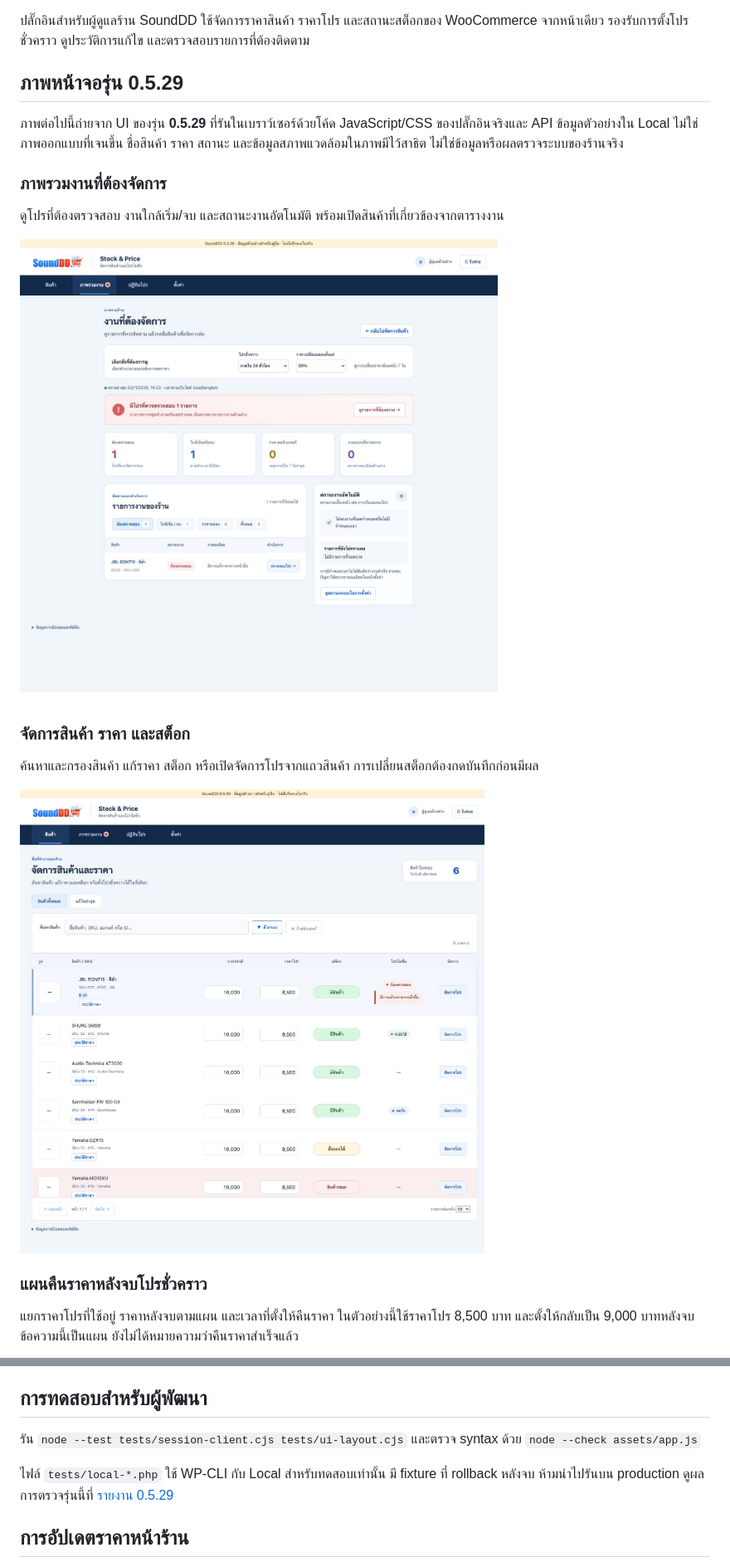
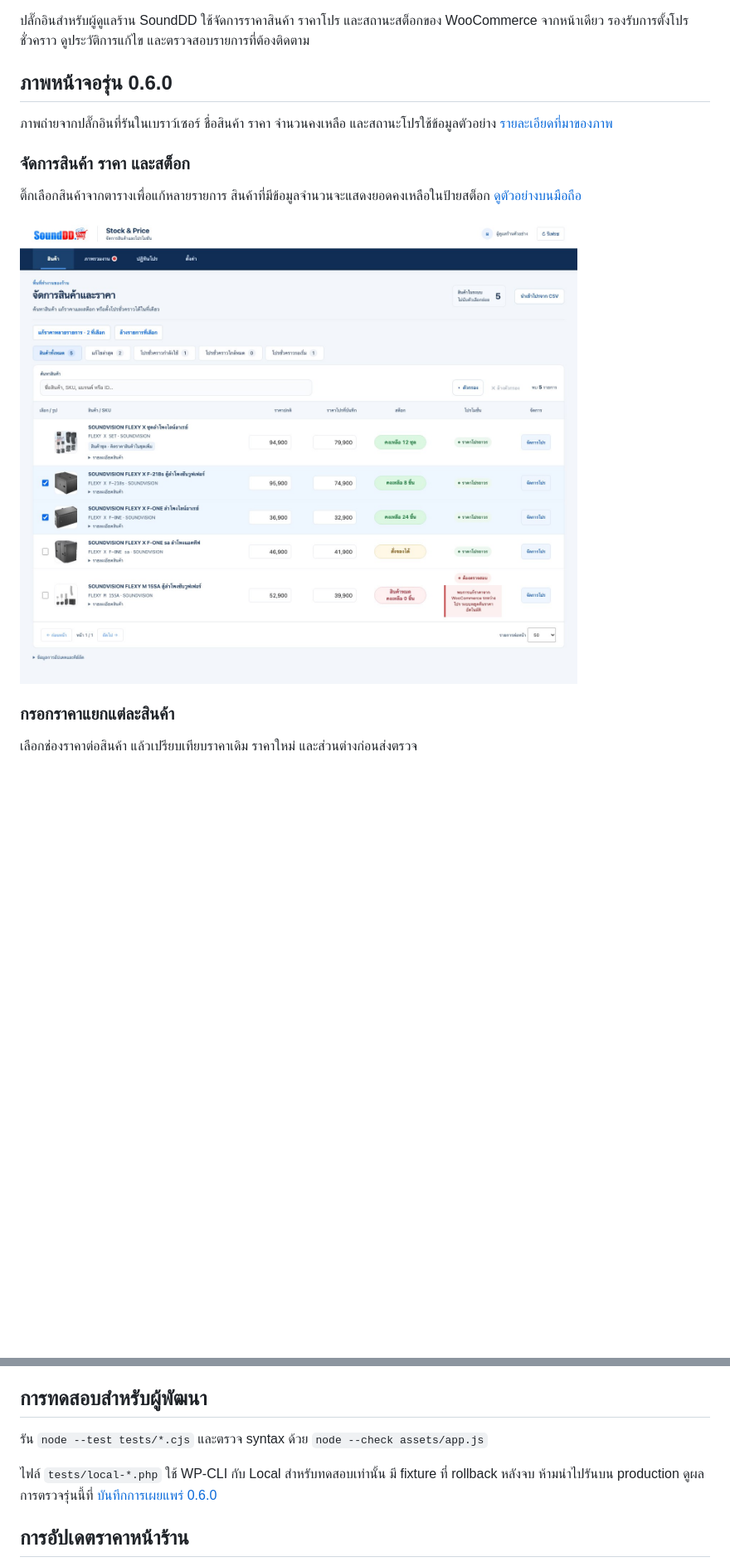
Before and after one commit to InsightX-th/SDD-Price-Management, a Markdown page: README.md, 2 parts joined by grey strips. Shown at 83% size. GitHub-like rendering; pictures changed too: docs/screenshots/0.6.0/catalog.jpg (added); blank space fills up the shorter version.

```diff
--- a/README.md
+++ b/README.md
@@ -4,23 +4,17 @@
 
 ปลั๊กอินสำหรับผู้ดูแลร้าน SoundDD ใช้จัดการราคาสินค้า ราคาโปร และสถานะสต็อกของ WooCommerce จากหน้าเดียว รองรับการตั้งโปรชั่วคราว ดูประวัติการแก้ไข และตรวจสอบรายการที่ต้องติดตาม
 
-## ภาพหน้าจอรุ่น 0.5.29
+## ภาพหน้าจอรุ่น 0.6.0
 
-ภาพต่อไปนี้ถ่ายจาก UI ของรุ่น **0.5.29** ที่รันในเบราว์เซอร์ด้วยโค้ด JavaScript/CSS ของปลั๊กอินจริงและ API ข้อมูลตัวอย่างใน Local ไม่ใช่ภาพออกแบบที่เจนขึ้น ชื่อสินค้า ราคา สถานะ และข้อมูลสภาพแวดล้อมในภาพมีไว้สาธิต ไม่ใช่ข้อมูลหรือผลตรวจระบบของร้านจริง
-
-### ภาพรวมงานที่ต้องจัดการ
-
-ดูโปรที่ต้องตรวจสอบ งานใกล้เริ่ม/จบ และสถานะงานอัตโนมัติ พร้อมเปิดสินค้าที่เกี่ยวข้องจากตารางงาน
-
-![ภาพรวมงานรุ่น 0.5.29 พร้อมการ์ดสรุป ตารางงาน และสถานะงานอัตโนมัติ](docs/screenshots/0.5.29/dashboard.jpg)
+ภาพถ่ายจากปลั๊กอินที่รันในเบราว์เซอร์ ชื่อสินค้า ราคา จำนวนคงเหลือ และสถานะโปรใช้ข้อมูลตัวอย่าง [รายละเอียดที่มาของภาพ](docs/screenshots/0.6.0/README.md)
 
 ### จัดการสินค้า ราคา และสต็อก
 
-ค้นหาและกรองสินค้า แก้ราคา สต็อก หรือเปิดจัดการโปรจากแถวสินค้า การเปลี่ยนสต็อกต้องกดบันทึกก่อนมีผล
+ติ๊กเลือกสินค้าจากตารางเพื่อแก้หลายรายการ สินค้าที่มีข้อมูลจำนวนจะแสดงยอดคงเหลือในป้ายสต็อก [ดูตัวอย่างบนมือถือ](docs/screenshots/0.6.0/catalog-mobile.jpg)
 
-![ตารางสินค้ารุ่น 0.5.29 พร้อมช่องราคา สต็อก และสถานะโปร](docs/screenshots/0.5.29/catalog.jpg)
+![ตารางสินค้า 0.6.0 แสดงราคาปกติ ราคาโปร ป้ายคงเหลือ และแถวสินค้าที่ถูกเลือก](docs/screenshots/0.6.0/catalog.jpg)
 
-### แผนคืนราคาหลังจบโปรชั่วคราว
+### กรอกราคาแยกแต่ละสินค้า
 
-แยกราคาโปรที่ใช้อยู่ ราคาหลังจบตามแผน และเวลาที่ตั้งให้คืนราคา ในตัวอย่างนี้ใช้ราคาโปร 8,500 บาท และตั้งให้กลับเป็น 9,000 บาทหลังจบ ข้อความนี้เป็นแผน ยังไม่ได้หมายความว่าคืนราคาสำเร็จแล้ว
+เลือกช่องราคาต่อสินค้า แล้วเปรียบเทียบราคาเดิม ราคาใหม่ และส่วนต่างก่อนส่งตรวจ
 
@@ -170,9 +180,9 @@
 
 ## การทดสอบสำหรับผู้พัฒนา
 
-รัน `node --test tests/session-client.cjs tests/ui-layout.cjs` และตรวจ syntax ด้วย `node --check assets/app.js`
+รัน `node --test tests/*.cjs` และตรวจ syntax ด้วย `node --check assets/app.js`
 
-ไฟล์ `tests/local-*.php` ใช้ WP-CLI กับ Local สำหรับทดสอบเท่านั้น มี fixture ที่ rollback หลังจบ ห้ามนำไปรันบน production ดูผลการตรวจรุ่นนี้ที่ [รายงาน 0.5.29](docs/releases/0.5.29.md)
+ไฟล์ `tests/local-*.php` ใช้ WP-CLI กับ Local สำหรับทดสอบเท่านั้น มี fixture ที่ rollback หลังจบ ห้ามนำไปรันบน production ดูผลการตรวจรุ่นนี้ที่ [บันทึกการเผยแพร่ 0.6.0](docs/releases/0.6.0.md)
 
 ## การอัปเดตราคาหน้าร้าน
 
```
Also changed, not shown: other parts of README.md (+36 -20 lines), CHANGELOG.md (+1 -1 lines), docs/catalog-csv-user-guide.md (+19 -1 lines), docs/releases/0.6.0.md (added, +28 -0 lines), docs/screenshots/0.6.0/bulk-prices.jpg (added), docs/screenshots/0.6.0/bulk-promotion.jpg (added), docs/screenshots/0.6.0/calendar.jpg (added), docs/screenshots/0.6.0/catalog-mobile.jpg (added), docs/screenshots/0.6.0/promotion-review.jpg (added), 1 other file.
